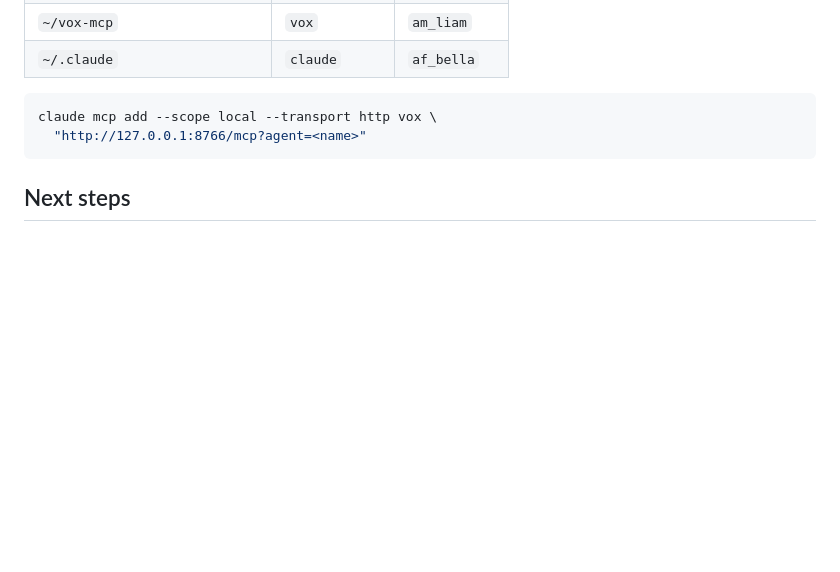
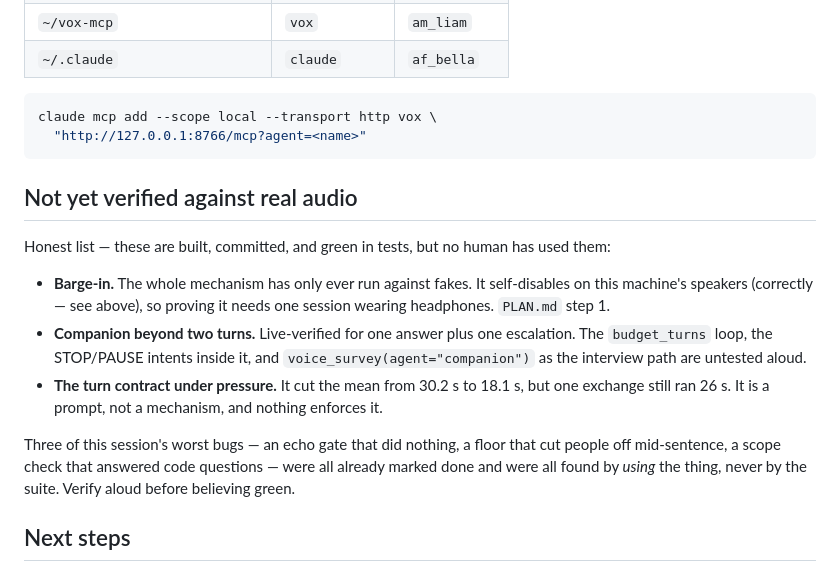
Before and after one commit to AlqattanDev/bro, a Markdown page: STATUS.md, the part around the change. Drawn GitHub-style; blank space fills up the shorter version.

````diff
--- a/STATUS.md
+++ b/STATUS.md
@@ -225,6 +225,26 @@ claude mcp add --scope local --transport http vox \
   "http://127.0.0.1:8766/mcp?agent=<name>"
 ```
 
+## Not yet verified against real audio
+
+Honest list — these are built, committed, and green in tests, but no human has
+used them:
+
+- **Barge-in.** The whole mechanism has only ever run against fakes. It
+  self-disables on this machine's speakers (correctly — see above), so proving
+  it needs one session wearing headphones. `PLAN.md` step 1.
+- **Companion beyond two turns.** Live-verified for one answer plus one
+  escalation. The `budget_turns` loop, the STOP/PAUSE intents inside it, and
+  `voice_survey(agent="companion")` as the interview path are untested aloud.
+- **The turn contract under pressure.** It cut the mean from 30.2 s to 18.1 s,
+  but one exchange still ran 26 s. It is a prompt, not a mechanism, and nothing
+  enforces it.
+
+Three of this session's worst bugs — an echo gate that did nothing, a floor
+that cut people off mid-sentence, a scope check that answered code questions —
+were all already marked done and were all found by *using* the thing, never by
+the suite. Verify aloud before believing green.
+
 ## Next steps
 
 - **Type-while-listening fusion** (see `PLAN.md`). When Ali types while the mic
````
Also changed, not shown: PLAN.md (+129 -64 lines).
